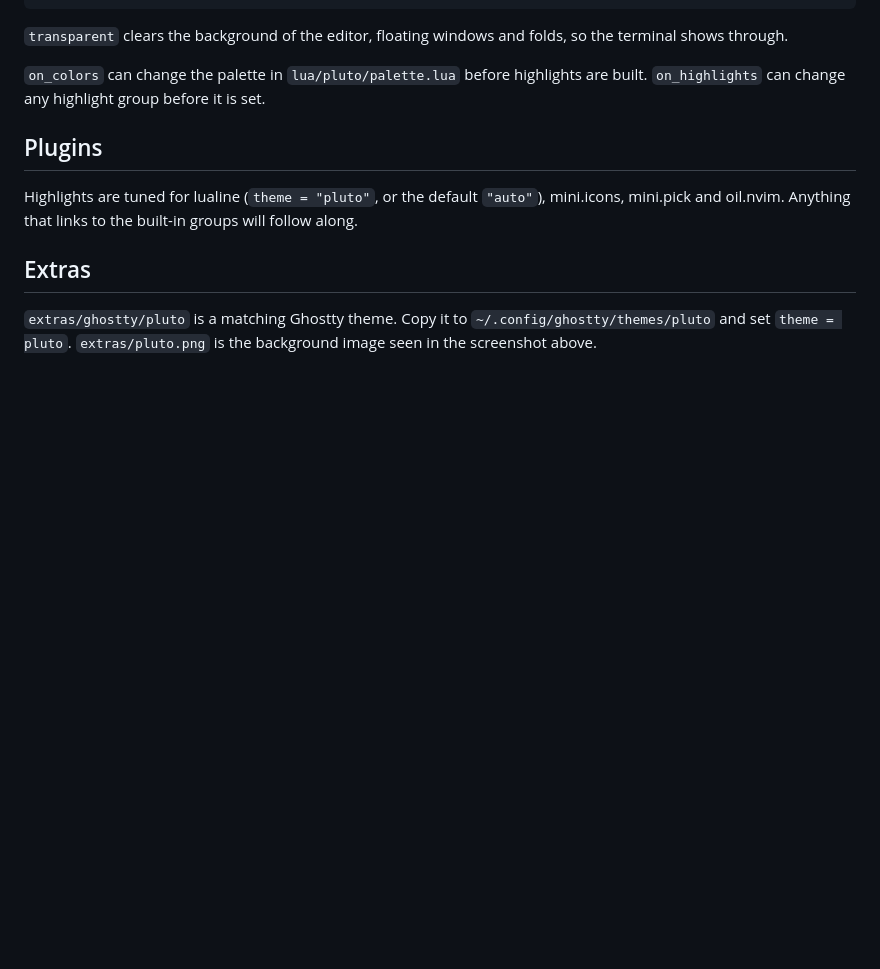
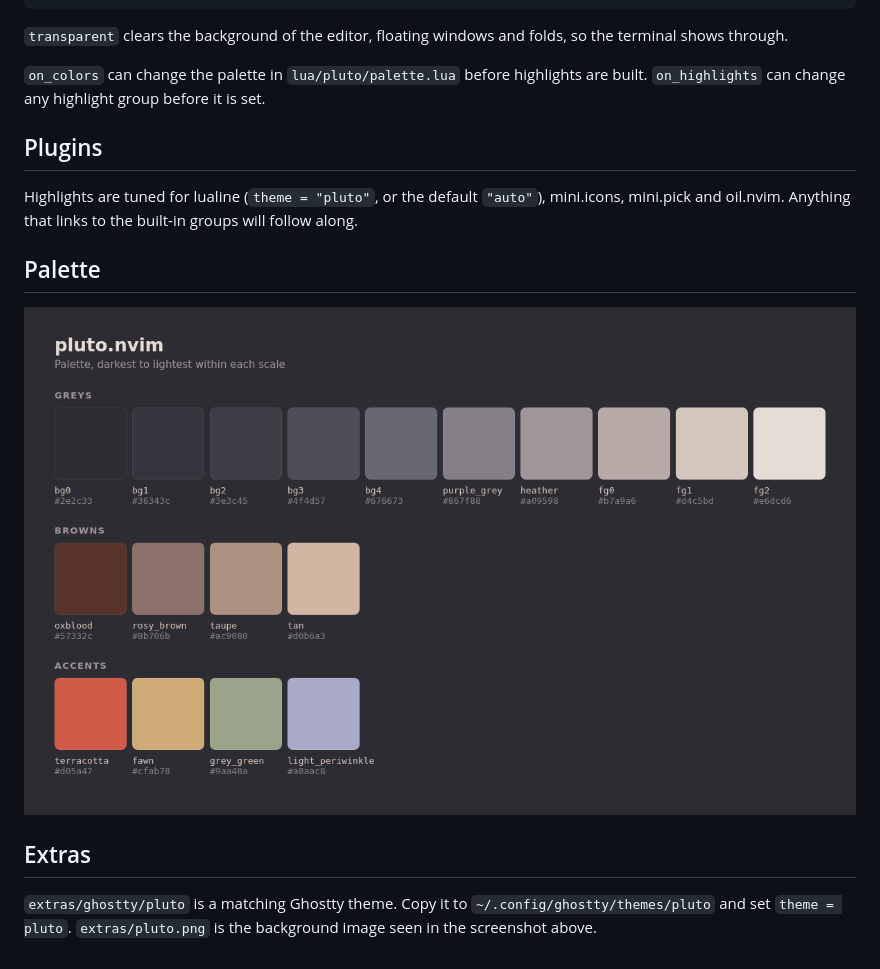
Before and after one commit to carldaws/pluto.nvim, a Markdown page: README.md, the part around the change. Rendered like a GitHub page; pictures changed too: assets/palette.png (added); blank space fills up the shorter version.

Commit message:
Adds the palette to the README

```diff
--- a/README.md
+++ b/README.md
@@ -37,6 +37,10 @@ require("pluto").setup({
 
 Highlights are tuned for lualine (`theme = "pluto"`, or the default `"auto"`), mini.icons, mini.pick and oil.nvim. Anything that links to the built-in groups will follow along.
 
+## Palette
+
+![Theme palette](assets/palette.png)
+
 ## Extras
 
 `extras/ghostty/pluto` is a matching Ghostty theme. Copy it to `~/.config/ghostty/themes/pluto` and set `theme = pluto`.
```
